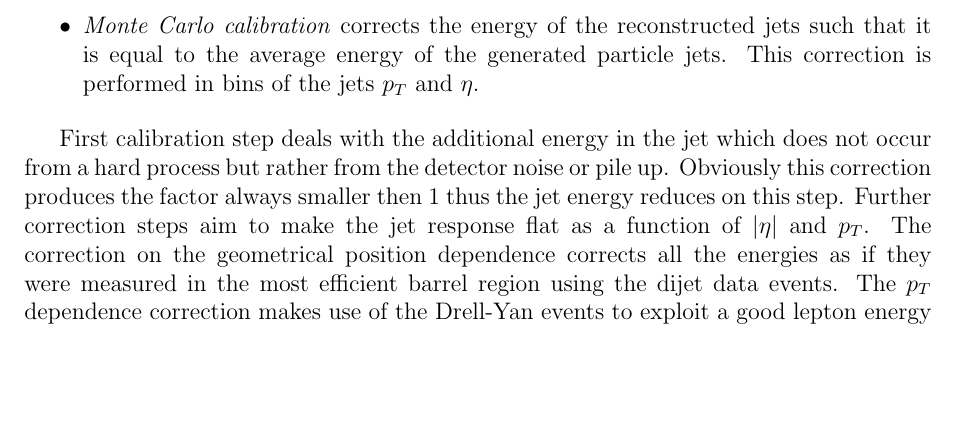
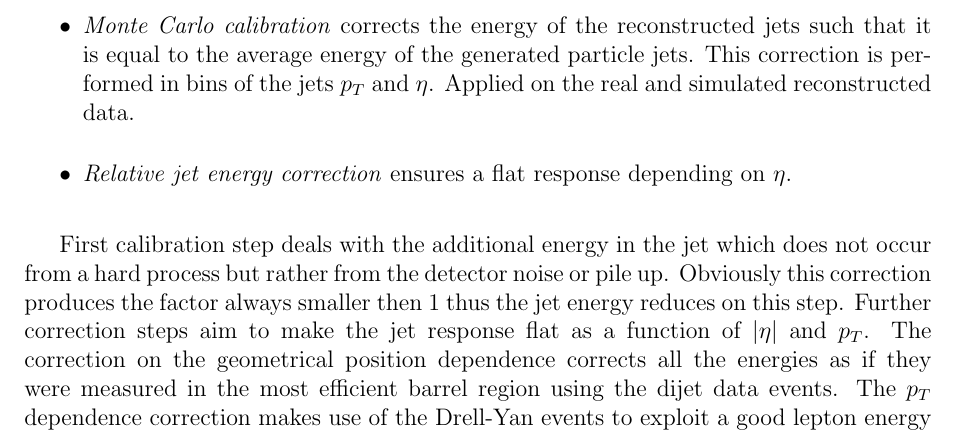
Before and after one commit to ghkorol/testrep, a LaTeX thesis (main.tex, which reads 04_event_reconstruction/04_event_reconstruction.tex): part of page 30 of 50, cut so that both start at the same text, the shorter picture padded with empty space. Compiled offline with pdfLaTeX.

Commit message:
Jet energy calibration

```diff
--- a/04_event_reconstruction/04_event_reconstruction.tex
+++ b/04_event_reconstruction/04_event_reconstruction.tex
@@ -227,8 +227,8 @@ method is used \cite{2011JInst...611002C}. Calibration is performed sequentially
  %
  \item \textit{Monte Carlo calibration} corrects the energy of the reconstructed jets such that it is equal to the average energy of the generated
- particle jets. This correction is performed in bins of the jets $p_{T}$ and $\eta$.
+ particle jets. This correction is performed in bins of the jets $p_{T}$ and $\eta$. Applied on the real and simulated reconstructed data.
  %
-
+ \item \textit{Relative jet energy correction} ensures a flat response depending on $\eta$.
 \end{itemize}
 
 
```
Also changed, not shown: 04_event_reconstruction/04_event_reconstruction.tex (2 more changed lines).
